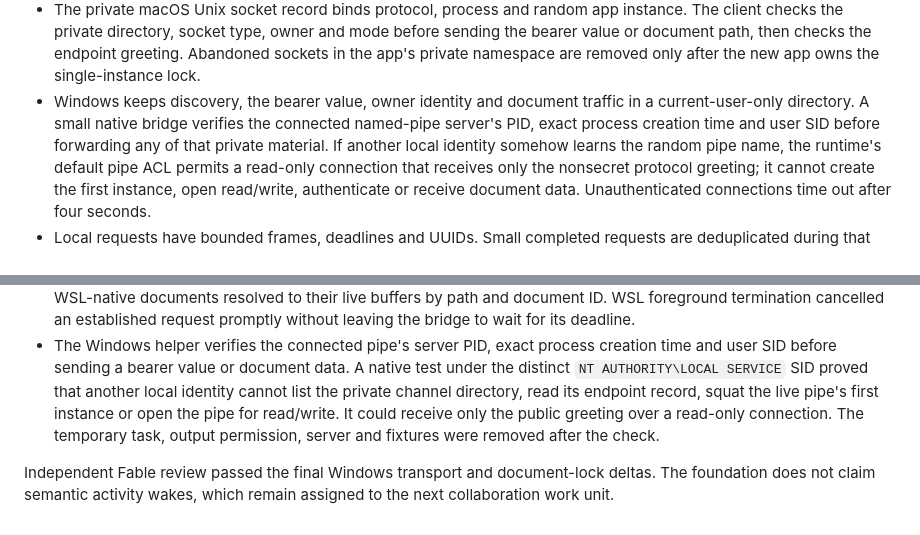
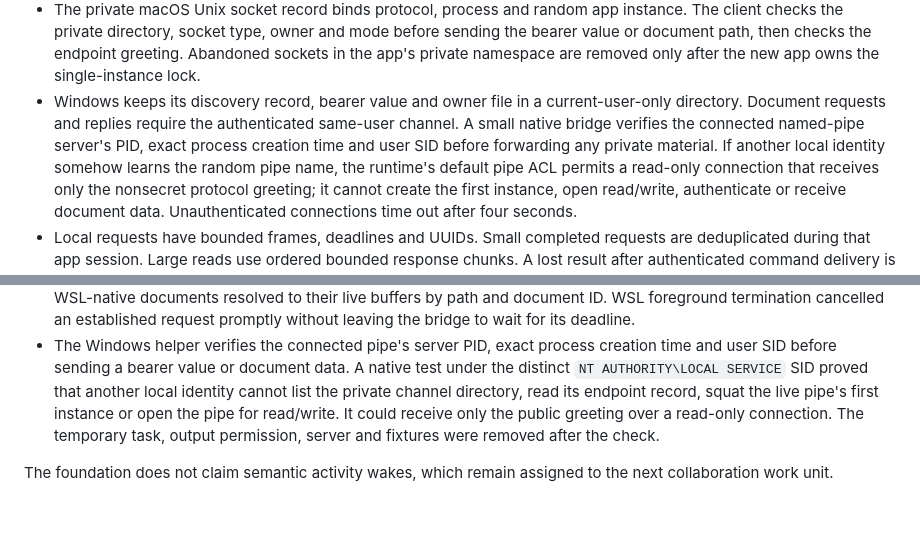
Before and after one commit to kortexa-ai/sideleaf.desktop, a Markdown page: planning/work-units/sideleaf.desktop-60.md, 2 parts joined by grey strips. Rendered like a GitHub page.

Commit message:
Tighten collaboration boundary wording

```diff
--- a/planning/work-units/sideleaf.desktop-60.md
+++ b/planning/work-units/sideleaf.desktop-60.md
@@ -22,10 +22,11 @@ general batch surfaces assigned to later work units.
   the bearer value or document path, then checks the endpoint greeting. Abandoned
   sockets in the app's private namespace are removed only after the new app owns the
   single-instance lock.
-- Windows keeps discovery, the bearer value, owner identity and document traffic in a
-  current-user-only directory. A small native bridge verifies the connected named-pipe
-  server's PID, exact process creation time and user SID before forwarding any of that
-  private material. If another local identity somehow learns the random pipe name, the
+- Windows keeps its discovery record, bearer value and owner file in a
+  current-user-only directory. Document requests and replies require the authenticated
+  same-user channel. A small native bridge verifies the connected named-pipe server's
+  PID, exact process creation time and user SID before forwarding any private material.
+  If another local identity somehow learns the random pipe name, the
   runtime's default pipe ACL permits a read-only connection that receives only the
   nonsecret protocol greeting; it cannot create the first instance, open read/write,
   authenticate or receive document data. Unauthenticated connections time out after
@@ -75,6 +76,5 @@ Native acceptance completed at
   public greeting over a read-only connection. The temporary task, output permission,
   server and fixtures were removed after the check.
 
-Independent Fable review passed the final Windows transport and document-lock deltas.
 The foundation does not claim semantic activity wakes, which remain assigned to the
 next collaboration work unit.
```
